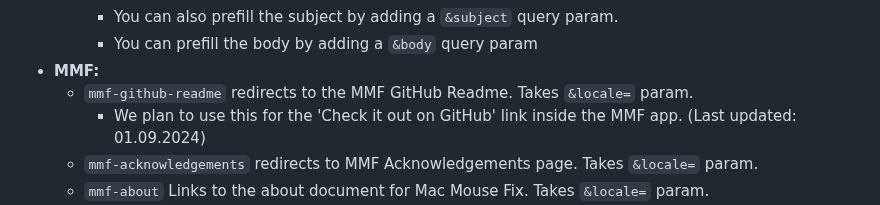
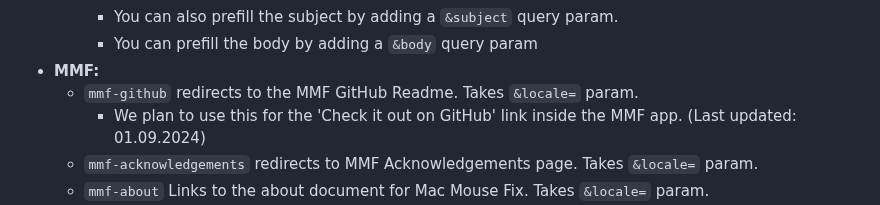
Before and after one commit to noah-nuebling/redirection-service, a Markdown page: README.md, the part around the change. Drawn GitHub-style.

Commit message:
Change `mmf-github-readme` to `mmf-github` to more closely reflect how this is used inside the MMF app.

```diff
--- a/README.md
+++ b/README.md
@@ -56,7 +56,7 @@ Possible values for the `&target=` param:
     - You can also prefill the subject by adding a `&subject` query param.
     - You can prefill the body by adding a `&body` query param
 - **MMF:**
-  - `mmf-github-readme` redirects to the MMF GitHub Readme. Takes `&locale=` param.
+  - `mmf-github` redirects to the MMF GitHub Readme. Takes `&locale=` param.
     - We plan to use this for the 'Check it out on GitHub' link inside the MMF app. (Last updated: 01.09.2024)
   - `mmf-acknowledgements` redirects to MMF Acknowledgements page. Takes `&locale=` param.
   - `mmf-about` Links to the about document for Mac Mouse Fix. Takes `&locale=` param.
```
